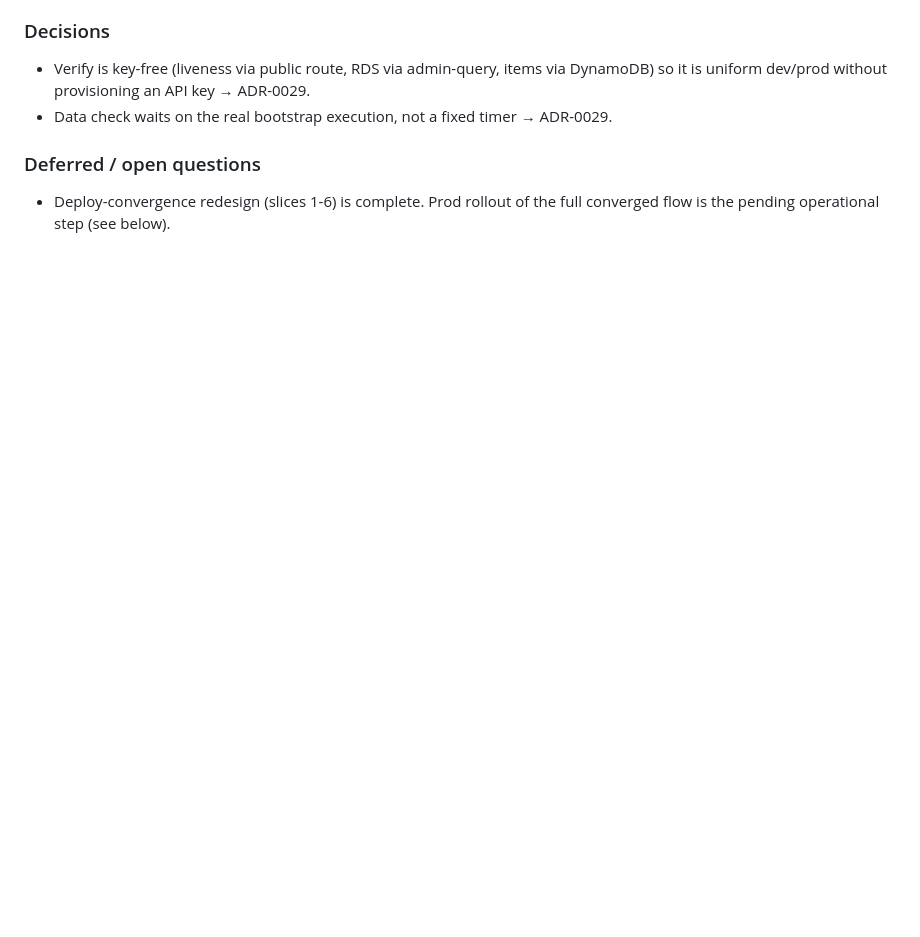
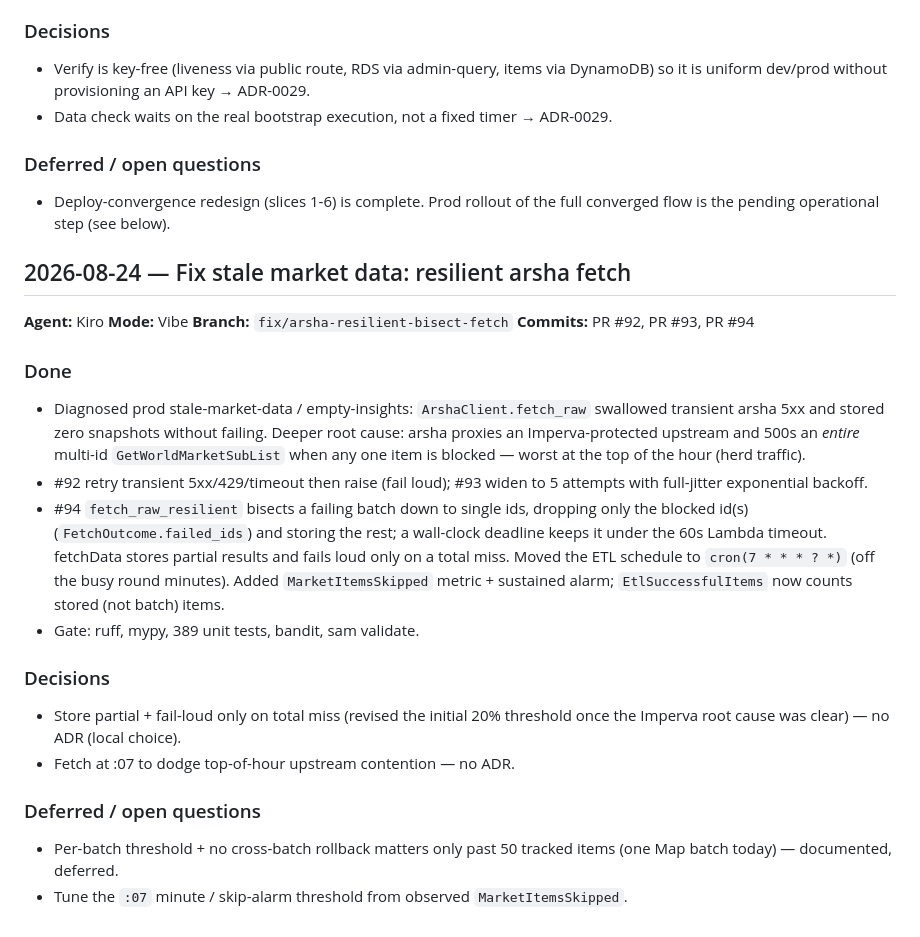
Before and after one commit to RyanYCT/bdo-market-insights, a Markdown page: log.md, the part around the change. Drawn GitHub-style; blank space fills up the shorter version.

Commit message:
Log stale-market-data resilient-fetch session

```diff
--- a/log.md
+++ b/log.md
@@ -1622,3 +1622,37 @@ migrator/layer makefile builds, Linux-target wheels, and powertools[tracer]
 ### Deferred / open questions
 - Deploy-convergence redesign (slices 1-6) is complete. Prod rollout of the full
   converged flow is the pending operational step (see below).
+
+
+## 2026-08-24 — Fix stale market data: resilient arsha fetch
+
+**Agent:** Kiro
+**Mode:** Vibe
+**Branch:** `fix/arsha-resilient-bisect-fetch`
+**Commits:** PR #92, PR #93, PR #94
+
+### Done
+- Diagnosed prod stale-market-data / empty-insights: `ArshaClient.fetch_raw`
+  swallowed transient arsha 5xx and stored zero snapshots without failing. Deeper
+  root cause: arsha proxies an Imperva-protected upstream and 500s an *entire*
+  multi-id `GetWorldMarketSubList` when any one item is blocked — worst at the top
+  of the hour (herd traffic).
+- #92 retry transient 5xx/429/timeout then raise (fail loud); #93 widen to 5
+  attempts with full-jitter exponential backoff.
+- #94 `fetch_raw_resilient` bisects a failing batch down to single ids, dropping
+  only the blocked id(s) (`FetchOutcome.failed_ids`) and storing the rest; a
+  wall-clock deadline keeps it under the 60s Lambda timeout. fetchData stores
+  partial results and fails loud only on a total miss. Moved the ETL schedule to
+  `cron(7 * * * ? *)` (off the busy round minutes). Added `MarketItemsSkipped`
+  metric + sustained alarm; `EtlSuccessfulItems` now counts stored (not batch) items.
+- Gate: ruff, mypy, 389 unit tests, bandit, sam validate.
+
+### Decisions
+- Store partial + fail-loud only on total miss (revised the initial 20% threshold
+  once the Imperva root cause was clear) — no ADR (local choice).
+- Fetch at :07 to dodge top-of-hour upstream contention — no ADR.
+
+### Deferred / open questions
+- Per-batch threshold + no cross-batch rollback matters only past 50 tracked items
+  (one Map batch today) — documented, deferred.
+- Tune the `:07` minute / skip-alarm threshold from observed `MarketItemsSkipped`.
```
